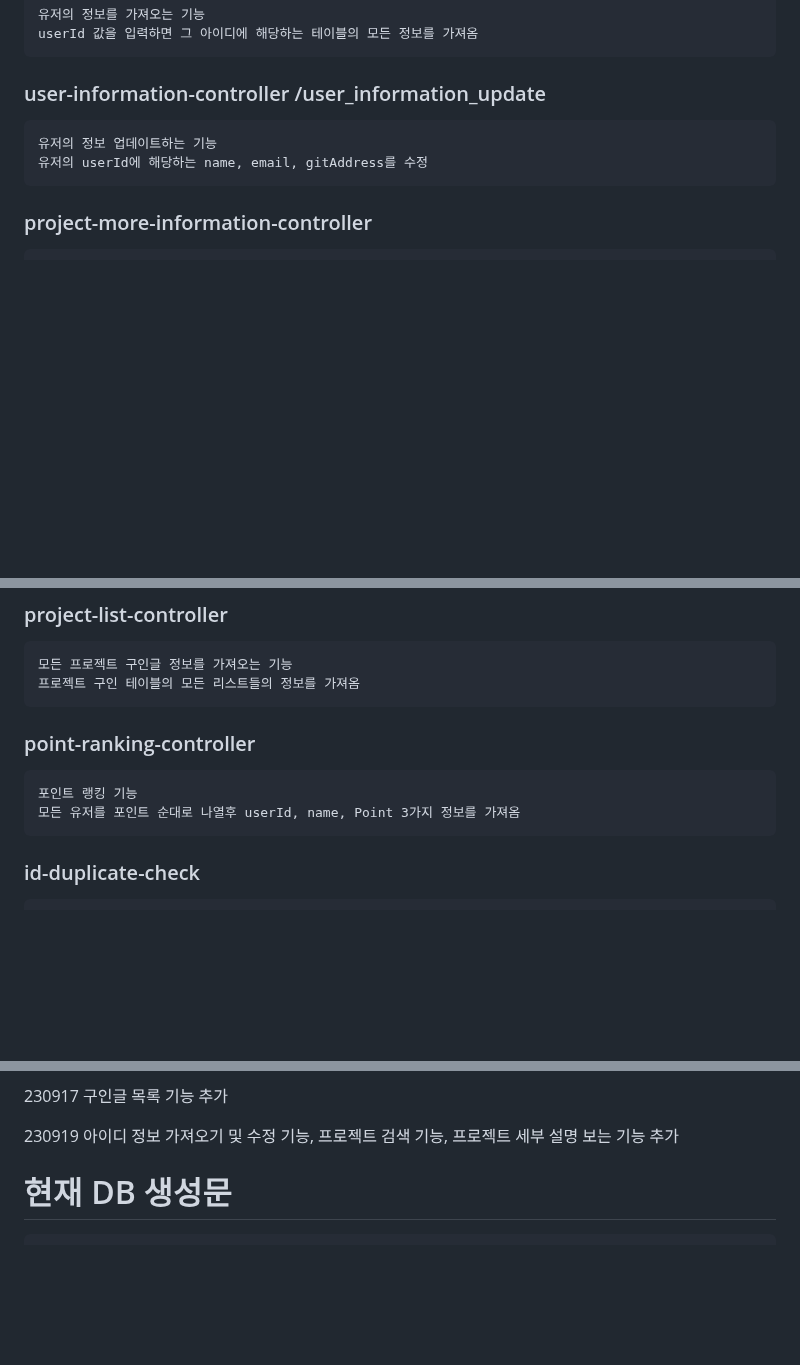
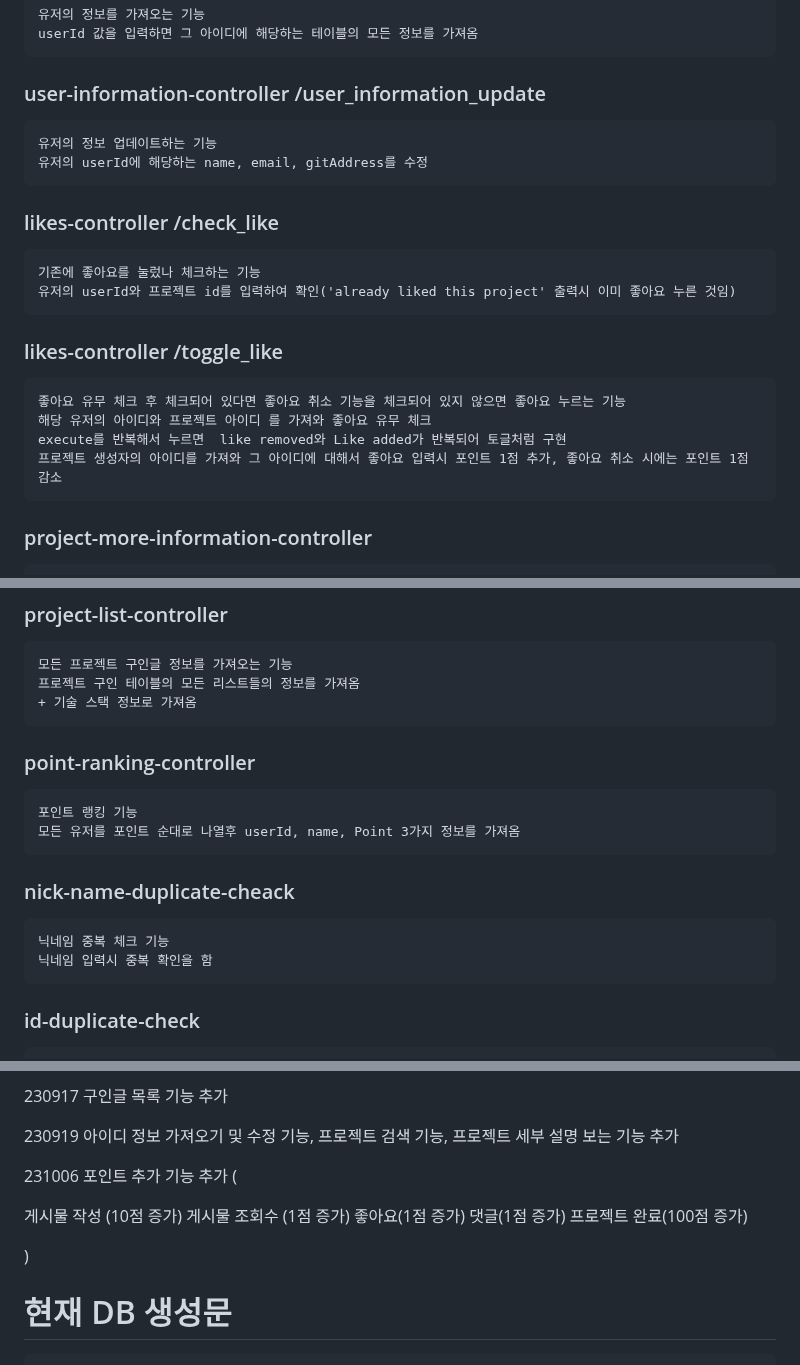
Before and after one commit to Jung-sunghoon/capstone_backend, a Markdown page: README.md, 3 parts joined by grey strips. Drawn GitHub-style; blank space fills up the shorter version.

````diff
--- a/README.md
+++ b/README.md
@@ -81,6 +81,20 @@ userId 값을 입력하면 그 아이디에 해당하는 테이블의 모든 정
 유저의 userId에 해당하는 name, email, gitAddress를 수정
 ```
 
+### likes-controller /check_like
+```
+기존에 좋아요를 눌렀나 체크하는 기능
+유저의 userId와 프로젝트 id를 입력하여 확인('already liked this project' 출력시 이미 좋아요 누른 것임)
+```
+
+### likes-controller /toggle_like
+```
+좋아요 유무 체크 후 체크되어 있다면 좋아요 취소 기능을 체크되어 있지 않으면 좋아요 누르는 기능
+해당 유저의 아이디와 프로젝트 아이디 를 가져와 좋아요 유무 체크
+execute를 반복해서 누르면  like removed와 Like added가 반복되어 토글처럼 구현
+프로젝트 생성자의 아이디를 가져와 그 아이디에 대해서 좋아요 입력시 포인트 1점 추가, 좋아요 취소 시에는 포인트 1점 감소
+```
+
 ### project-more-information-controller
 ```
 프로젝트 구인글에 자세한 정보를 가져오는 기능
@@ -129,12 +194,19 @@ projectTitle, description, userId, recruitmentCount를 입력하면 나머지
 ```
 모든 프로젝트 구인글 정보를 가져오는 기능
 프로젝트 구인 테이블의 모든 리스트들의 정보를 가져옴
++ 기술 스택 정보로 가져옴
 ```
 
 ### point-ranking-controller
 ```
 포인트 랭킹 기능
 모든 유저를 포인트 순대로 나열후 userId, name, Point 3가지 정보를 가져옴
+```
+
+### nick-name-duplicate-cheack
+```
+닉네임 중복 체크 기능
+닉네임 입력시 중복 확인을 함
 ```
 
 ### id-duplicate-check
@@ -169,6 +241,15 @@ spring boot 실행 및 swagger 등록 성공
 
 230919 아이디 정보 가져오기 및 수정 기능, 프로젝트 검색 기능, 프로젝트 세부 설명 보는 기능 추가
 
+231006 포인트 추가 기능 추가 (
+
+게시물 작성 (10점 증가)
+게시물 조회수 (1점 증가)
+좋아요(1점 증가)
+댓글(1점 증가)
+프로젝트 완료(100점 증가)
+
+)
 
 
 
````
Also changed, not shown: other parts of README.md (+130 -14 lines).
